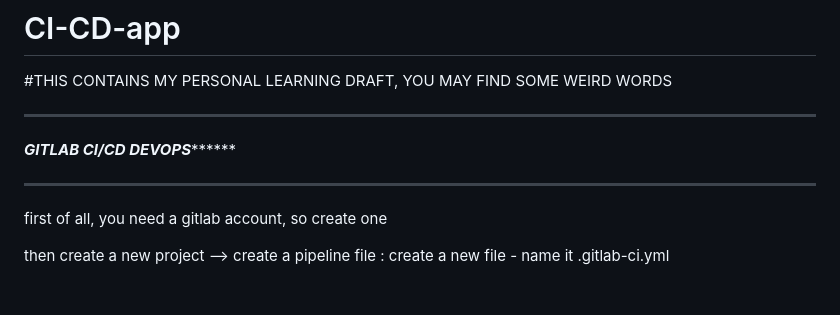
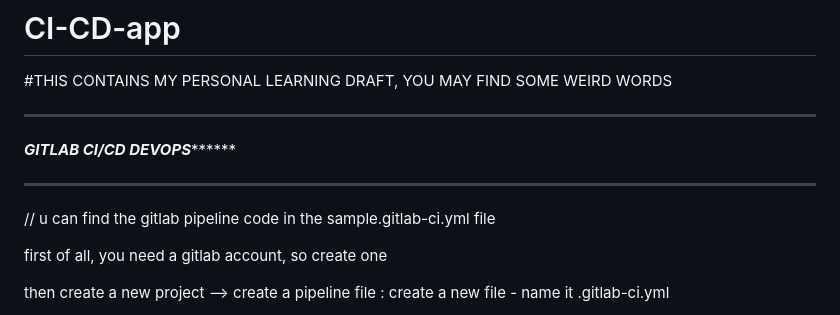
Before and after one commit to Hasnhijazi98/CI-CD-app, a Markdown page: README.md, the part around the change. Rendered like a GitHub page; blank space fills up the shorter version.

```diff
--- a/README.md
+++ b/README.md
@@ -5,6 +5,8 @@
 ***************************************************************
 *******************GITLAB CI/CD DEVOPS*************************
 ***************************************************************
+
+// u can find the gitlab pipeline code in the sample.gitlab-ci.yml file
 
 
 first of all, you need a gitlab account, so create one
```
